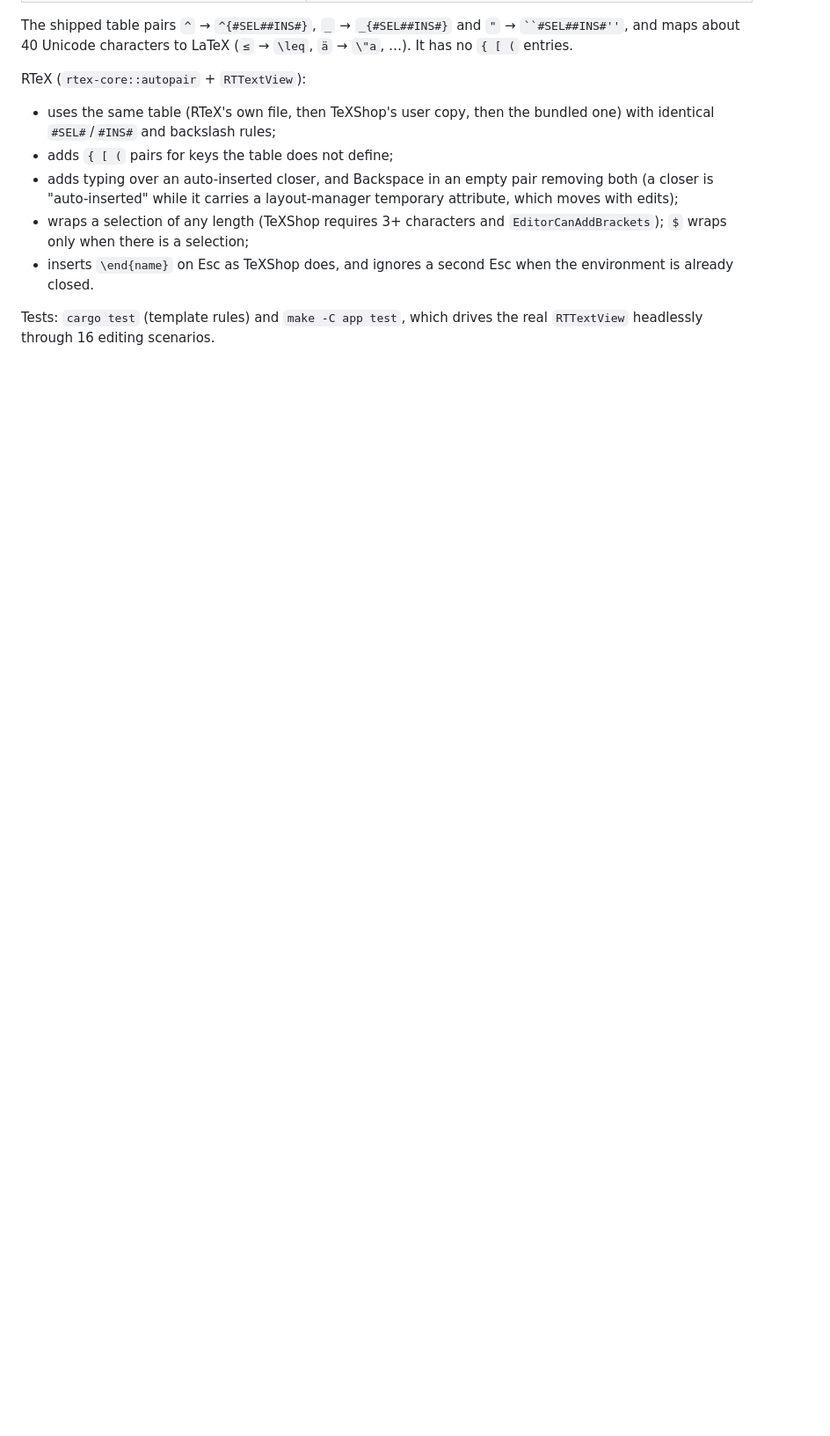
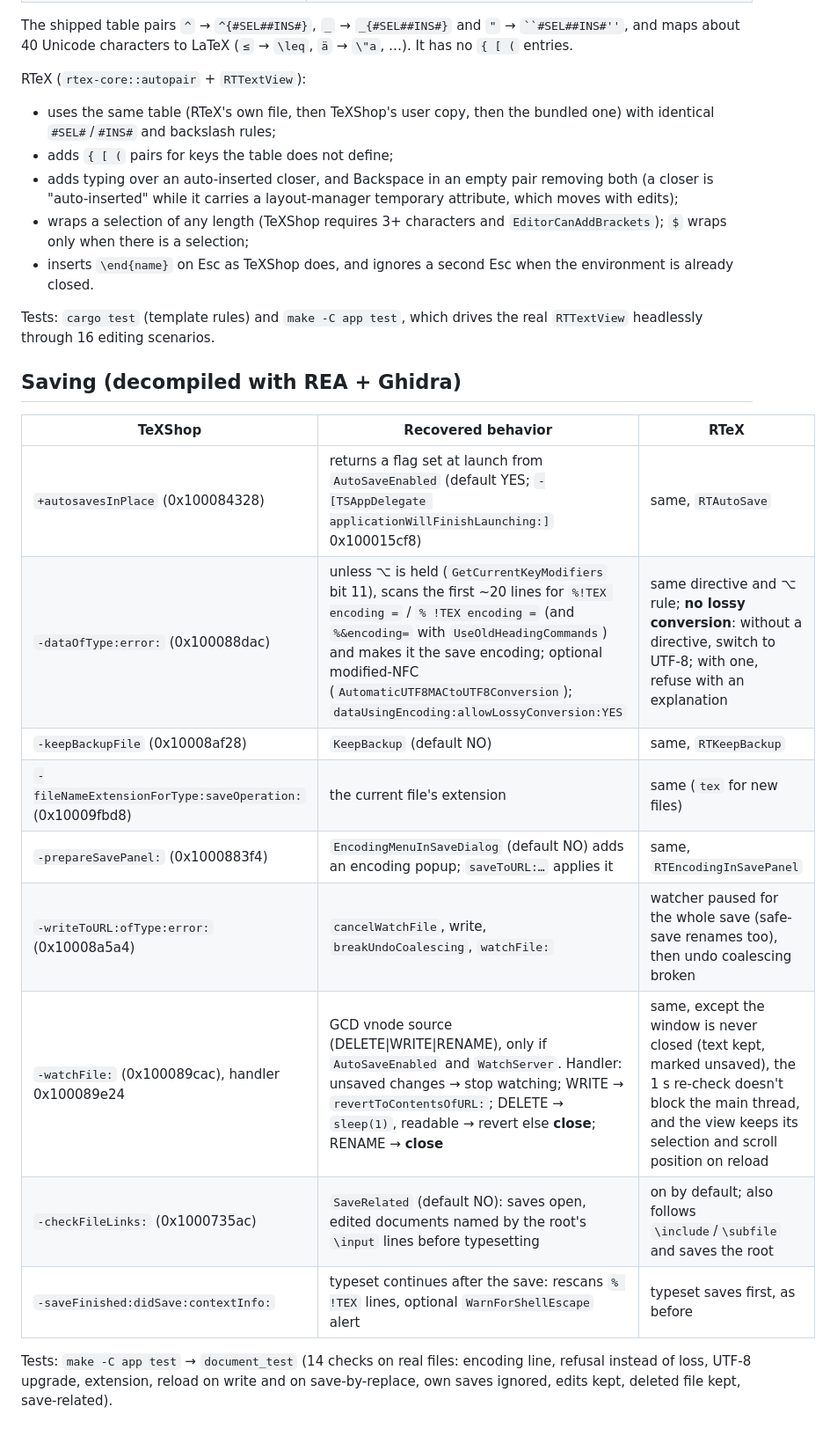
Before and after one commit to mikodusami/ai-reversed-engineered-tex, a Markdown page: docs/RE-NOTES.md, the part around the change. Shown at 88% size. Drawn GitHub-style; blank space fills up the shorter version.

Commit message:
docs: saving notes from the Ghidra decompilation
Co-Authored-By: Claude Opus 5.5 <noreply@anthropic.com>

```diff
--- a/docs/RE-NOTES.md
+++ b/docs/RE-NOTES.md
@@ -157,3 +157,22 @@ RTeX (`rtex-core::autopair` + `RTTextView`):
 
 Tests: `cargo test` (template rules) and `make -C app test`, which drives the
 real `RTTextView` headlessly through 16 editing scenarios.
+
+## Saving (decompiled with REA + Ghidra)
+
+| TeXShop | Recovered behavior | RTeX |
+|---|---|---|
+| `+autosavesInPlace` (0x100084328) | returns a flag set at launch from `AutoSaveEnabled` (default YES; `-[TSAppDelegate applicationWillFinishLaunching:]` 0x100015cf8) | same, `RTAutoSave` |
+| `-dataOfType:error:` (0x100088dac) | unless ⌥ is held (`GetCurrentKeyModifiers` bit 11), scans the first ~20 lines for `%!TEX encoding =` / `% !TEX encoding =` (and `%&encoding=` with `UseOldHeadingCommands`) and makes it the save encoding; optional modified-NFC (`AutomaticUTF8MACtoUTF8Conversion`); `dataUsingEncoding:allowLossyConversion:YES` | same directive and ⌥ rule; **no lossy conversion**: without a directive, switch to UTF-8; with one, refuse with an explanation |
+| `-keepBackupFile` (0x10008af28) | `KeepBackup` (default NO) | same, `RTKeepBackup` |
+| `-fileNameExtensionForType:saveOperation:` (0x10009fbd8) | the current file's extension | same (`tex` for new files) |
+| `-prepareSavePanel:` (0x1000883f4) | `EncodingMenuInSaveDialog` (default NO) adds an encoding popup; `saveToURL:…` applies it | same, `RTEncodingInSavePanel` |
+| `-writeToURL:ofType:error:` (0x10008a5a4) | `cancelWatchFile`, write, `breakUndoCoalescing`, `watchFile:` | watcher paused for the whole save (safe-save renames too), then undo coalescing broken |
+| `-watchFile:` (0x100089cac), handler 0x100089e24 | GCD vnode source (DELETE\|WRITE\|RENAME), only if `AutoSaveEnabled` and `WatchServer`. Handler: unsaved changes → stop watching; WRITE → `revertToContentsOfURL:`; DELETE → `sleep(1)`, readable → revert else **close**; RENAME → **close** | same, except the window is never closed (text kept, marked unsaved), the 1 s re-check doesn't block the main thread, and the view keeps its selection and scroll position on reload |
+| `-checkFileLinks:` (0x1000735ac) | `SaveRelated` (default NO): saves open, edited documents named by the root's `\input` lines before typesetting | on by default; also follows `\include`/`\subfile` and saves the root |
+| `-saveFinished:didSave:contextInfo:` | typeset continues after the save: rescans `% !TEX` lines, optional `WarnForShellEscape` alert | typeset saves first, as before |
+
+Tests: `make -C app test` → `document_test` (14 checks on real files:
+encoding line, refusal instead of loss, UTF-8 upgrade, extension, reload
+on write and on save-by-replace, own saves ignored, edits kept, deleted
+file kept, save-related).
```
